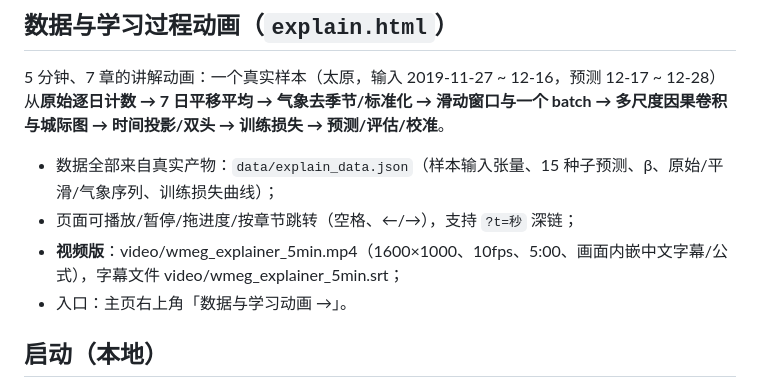
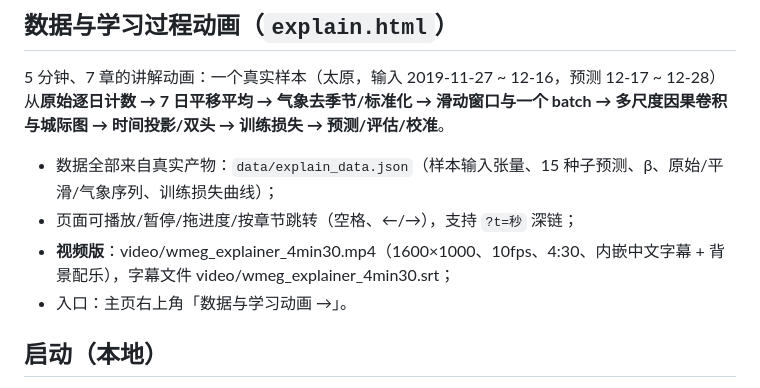
Before and after one commit to westwest666/wmeg-shanxi-viz, a Markdown page: README.md, the part around the change. Rendered like a GitHub page.

```diff
--- a/README.md
+++ b/README.md
@@ -20,7 +20,7 @@ v2 改版后首页是「故事 + 过程」而不是数据看板：结论条 →
 
 - 数据全部来自真实产物：`data/explain_data.json`（样本输入张量、15 种子预测、β、原始/平滑/气象序列、训练损失曲线）；
 - 页面可播放/暂停/拖进度/按章节跳转（空格、←/→），支持 `?t=秒` 深链；
-- **视频版**：video/wmeg_explainer_5min.mp4（1600×1000、10fps、5:00、画面内嵌中文字幕/公式），字幕文件 video/wmeg_explainer_5min.srt；
+- **视频版**：video/wmeg_explainer_4min30.mp4（1600×1000、10fps、4:30、内嵌中文字幕 + 背景配乐），字幕文件 video/wmeg_explainer_4min30.srt；
 - 入口：主页右上角「数据与学习动画 →」。
 
 ## 启动（本地）
```
